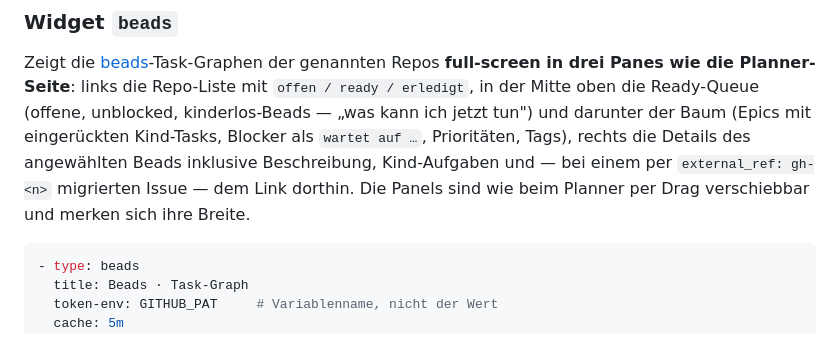
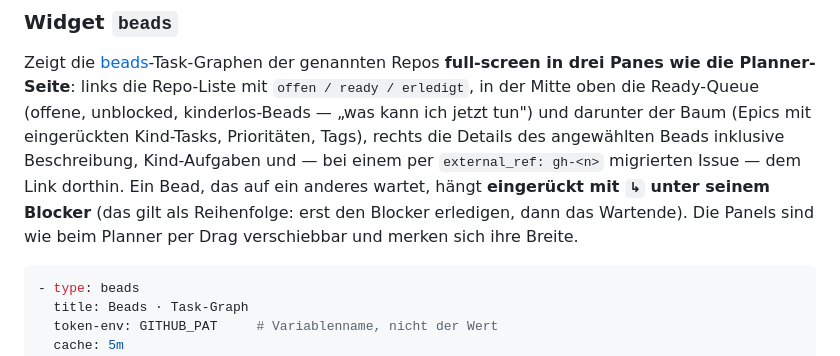
Before and after one commit to niclasedge/git-planner-go, a Markdown page: README.md, the part around the change. Drawn GitHub-style.

Commit message:
docs(beads): waiter nesting with the arrow in the widget description

````diff
--- a/README.md
+++ b/README.md
@@ -338,11 +338,12 @@ Zeigt die [beads](https://github.com/gastownhall/beads)-Task-Graphen der
 genannten Repos **full-screen in drei Panes wie die Planner-Seite**: links die
 Repo-Liste mit `offen / ready / erledigt`, in der Mitte oben die Ready-Queue
 (offene, unblocked, kinderlos-Beads — „was kann ich jetzt tun") und darunter
-der Baum (Epics mit eingerückten Kind-Tasks, Blocker als `wartet auf …`,
-Prioritäten, Tags), rechts die Details des angewählten Beads inklusive
-Beschreibung, Kind-Aufgaben und — bei einem per `external_ref: gh-<n>`
-migrierten Issue — dem Link dorthin. Die Panels sind wie beim Planner per Drag
-verschiebbar und merken sich ihre Breite.
+der Baum (Epics mit eingerückten Kind-Tasks, Prioritäten, Tags), rechts die
+Details des angewählten Beads inklusive Beschreibung, Kind-Aufgaben und — bei
+einem per `external_ref: gh-<n>` migrierten Issue — dem Link dorthin. Ein Bead,
+das auf ein anderes wartet, hängt **eingerückt mit `↳` unter seinem Blocker**
+(das gilt als Reihenfolge: erst den Blocker erledigen, dann das Wartende). Die
+Panels sind wie beim Planner per Drag verschiebbar und merken sich ihre Breite.
 
 ```yaml
 - type: beads
````
